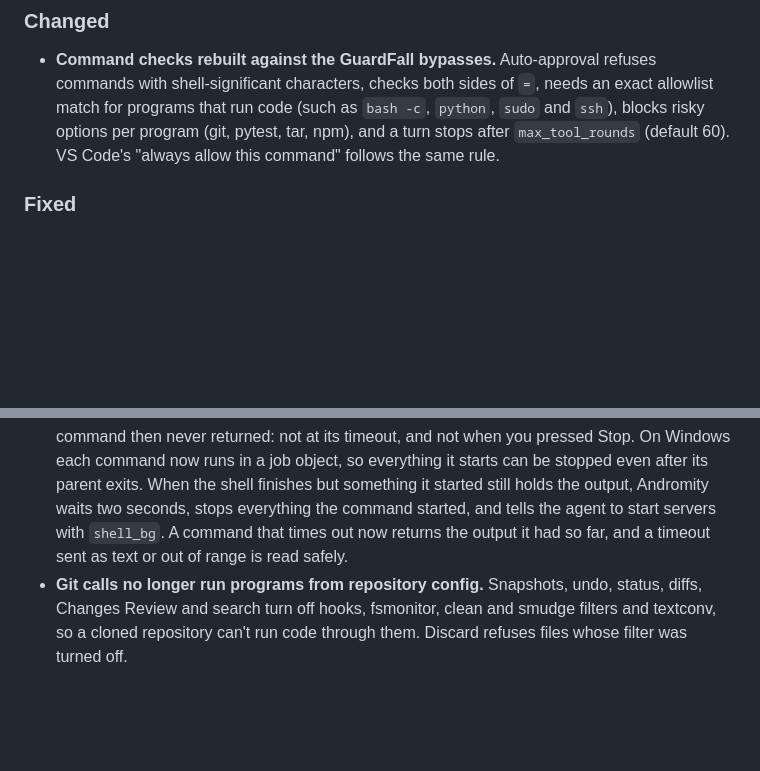
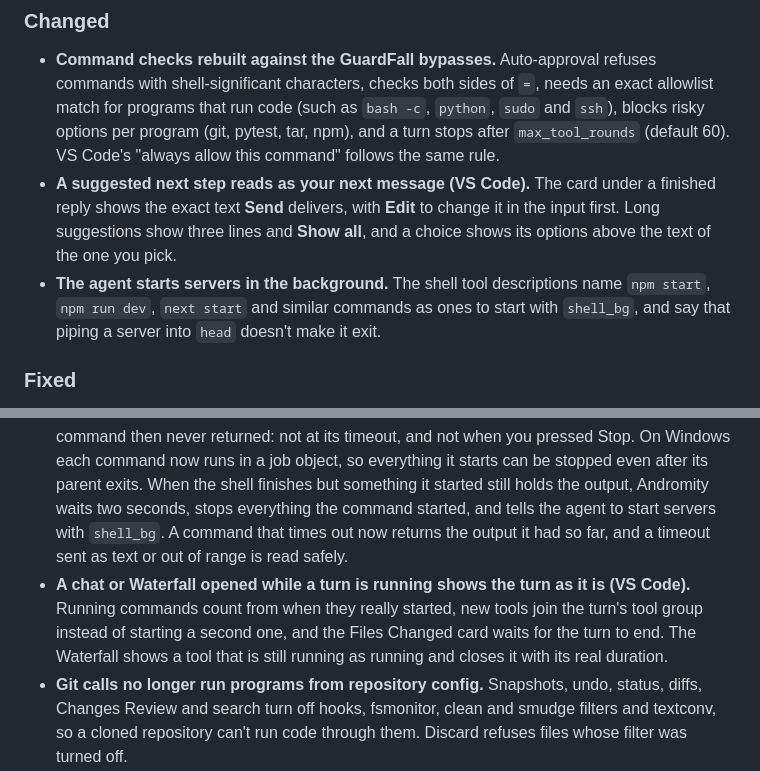
Before and after one commit to agenticmarket/andromity, a Markdown page: CHANGELOG.md, 2 parts joined by grey strips. GitHub-like rendering; blank space fills up the shorter version.

```diff
--- a/CHANGELOG.md
+++ b/CHANGELOG.md
@@ -17,11 +15,14 @@ All notable changes to Andromity are tracked here. We follow semantic versioning
 
 ### Changed
 - **Command checks rebuilt against the GuardFall bypasses.** Auto-approval refuses commands with shell-significant characters, checks both sides of `=`, needs an exact allowlist match for programs that run code (such as `bash -c`, `python`, `sudo` and `ssh`), blocks risky options per program (git, pytest, tar, npm), and a turn stops after `max_tool_rounds` (default 60). VS Code's "always allow this command" follows the same rule.
+- **A suggested next step reads as your next message (VS Code).** The card under a finished reply shows the exact text **Send** delivers, with **Edit** to change it in the input first. Long suggestions show three lines and **Show all**, and a choice shows its options above the text of the one you pick.
+- **The agent starts servers in the background.** The shell tool descriptions name `npm start`, `npm run dev`, `next start` and similar commands as ones to start with `shell_bg`, and say that piping a server into `head` doesn't make it exit.
 
 ### Fixed
 - **The log keeps working when several Andromity processes share it.** When `andromity.log` reached its size limit while another daemon or terminal had it open, Windows refused to rotate it, and from then on every log line was lost and printed an error to the daemon output. Each line is now one append that processes can't write over, one process at a time renames the files when the log is full, and a rotation that can't happen yet is retried later without printing anything.
 - **Stop ends everything the turn started.** Stop now cancels the turn before stopping its commands, so no further model request goes out. It also ends background sub-agents started in earlier turns and their shell commands, a scheduled run's sub-agents, and the session-title request, which now has a token limit and a timeout. Deleting a session ends its sub-agents, and starting a turn in a stricter permission mode lowers the mode of sub-agents still running.
 - **Commands no longer hang when something they start keeps running.** A server or other program started by a command could outlive the shell and keep its output open, and the command then never returned: not at its timeout, and not when you pressed Stop. On Windows each command now runs in a job object, so everything it starts can be stopped even after its parent exits. When the shell finishes but something it started still holds the output, Andromity waits two seconds, stops everything the command started, and tells the agent to start servers with `shell_bg`. A command that times out now returns the output it had so far, and a timeout sent as text or out of range is read safely.
+- **A chat or Waterfall opened while a turn is running shows the turn as it is (VS Code).** Running commands count from when they really started, new tools join the turn's tool group instead of starting a second one, and the Files Changed card waits for the turn to end. The Waterfall shows a tool that is still running as running and closes it with its real duration.
 - **Git calls no longer run programs from repository config.** Snapshots, undo, status, diffs, Changes Review and search turn off hooks, fsmonitor, clean and smudge filters and textconv, so a cloned repository can't run code through them. Discard refuses files whose filter was turned off.
 - **Reused tool-call ids.** A provider that reuses a tool-call id can no longer give a new call an earlier approval or refusal.
 - **Each turn's "Files changed" card keeps its own numbers (VS Code).** The +/- counts under a turn are that turn's own change, from its before and after snapshots, and stay the same after later turns, commits and reloads. Before, every card for a file showed the same running total, which grew with later turns and could show deletions for a new file.
```
Also changed, not shown: other parts of CHANGELOG.md (+1 -3 lines), vscode-extension/CHANGELOG.md (+8 -0 lines).
